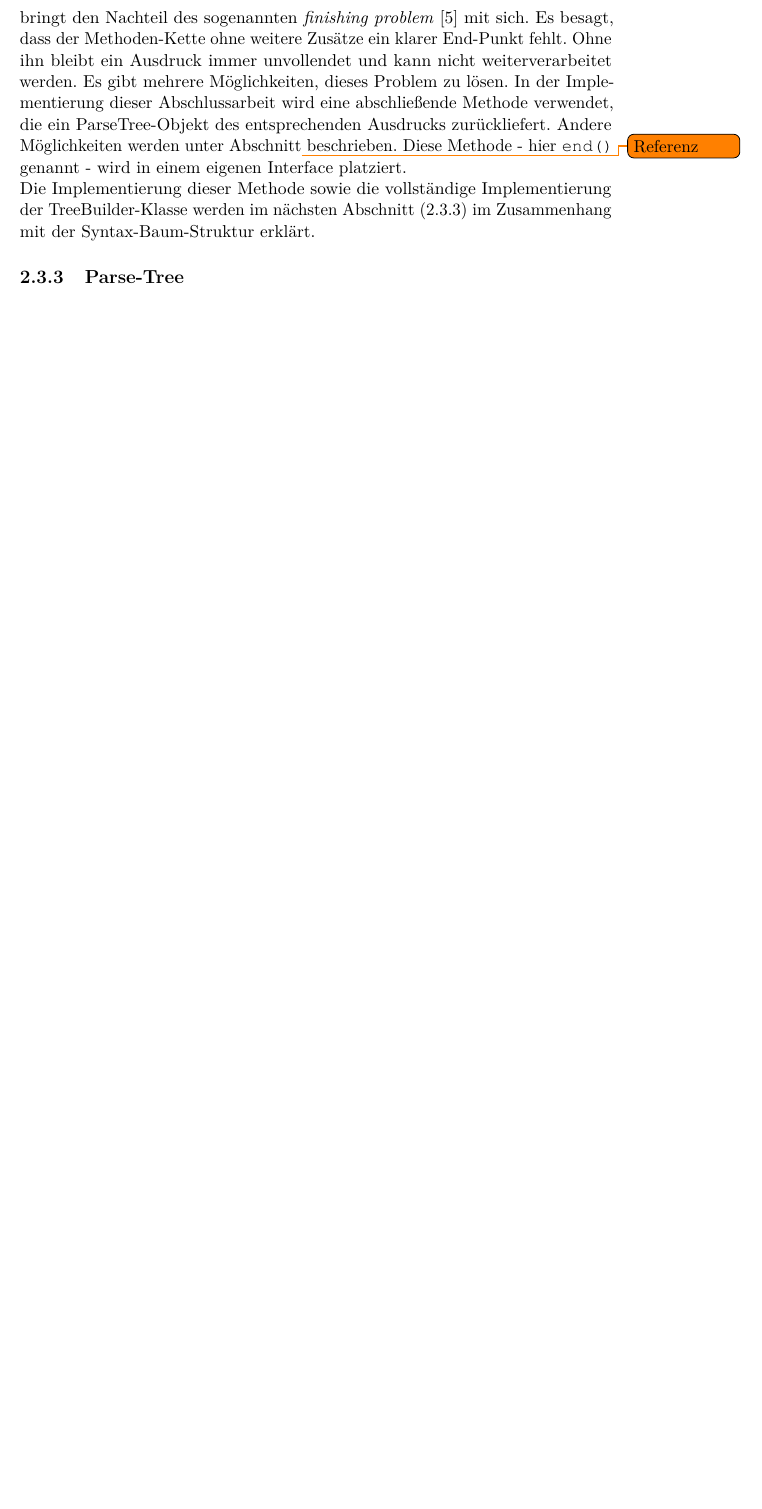
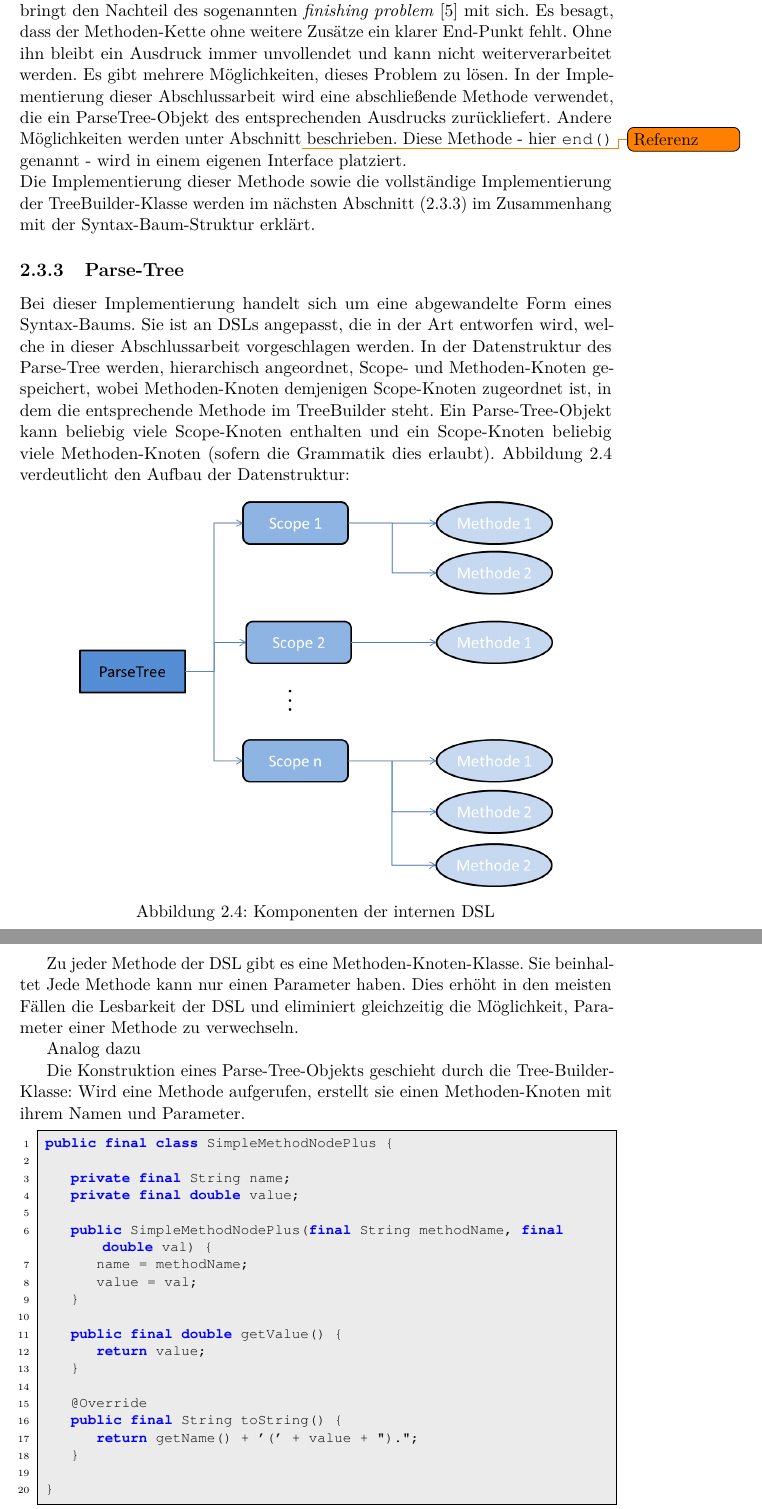
Before and after one commit to Guldenbart/MA, a LaTeX thesis (latex/masterThesis.tex, which reads latex/chapters/kapitel4.tex): part of page 16 of 18 before the commit and two parts of pages 16 and 17 of 19 after it, the two joined at a grey line, cut so that both start at the same text, the shorter picture padded with empty space. Compiled offline with pdfLaTeX.

Commit message:
progress in kapitel4.tex

```diff
--- a/latex/chapters/kapitel4.tex
+++ b/latex/chapters/kapitel4.tex
@@ -183,7 +184,48 @@ Die durch diese Implementierung erreichte Methoden-Verkettung in der DSL bringt
 Die Implementierung dieser Methode sowie die vollständige Implementierung der TreeBuilder-Klasse werden im nächsten Abschnitt (\ref{ssct:4.3.3:parsetree}) im Zusammenhang mit der Syntax-Baum-Struktur erklärt.
 
 \subsection{Parse-Tree}\label{ssct:4.3.3:parsetree}
+Bei dieser Implementierung handelt sich um eine abgewandelte Form eines Syntax-Baums. Sie ist an DSLs angepasst, die in der Art entworfen wird, welche in dieser Abschlussarbeit vorgeschlagen werden. In der Datenstruktur des Parse-Tree werden, hierarchisch angeordnet, Scope- und Methoden-Knoten gespeichert, wobei Methoden-Knoten demjenigen Scope-Knoten zugeordnet ist, in dem die entsprechende Methode im TreeBuilder steht. Ein Parse-Tree-Objekt kann beliebig viele Scope-Knoten enthalten und ein Scope-Knoten beliebig viele Methoden-Knoten (sofern die Grammatik dies erlaubt). Abbildung \ref{fig:parse-tree} verdeutlicht den Aufbau der Datenstruktur:
 
+\begin{figure}[H]
+\centering\includegraphics[width=.8\textwidth]{images/kapitel4/parseTree.png}
+\caption{Komponenten der internen DSL}
+\label{fig:parse-tree}
+\end{figure}
+
+Zu jeder Methode der DSL gibt es eine Methoden-Knoten-Klasse. Sie beinhaltet
+Jede Methode kann nur einen Parameter haben. Dies erhöht in den meisten Fällen die Lesbarkeit der DSL und eliminiert gleichzeitig die Möglichkeit, Parameter einer Methode zu verwechseln.
+
+Analog dazu
+
+
+Die Konstruktion eines Parse-Tree-Objekts geschieht durch die Tree-Builder-Klasse: Wird eine Methode aufgerufen, erstellt sie einen Methoden-Knoten mit ihrem Namen und Parameter.
+
+\begin{lstlisting}[caption={Code für eine Builder-Klasse mit inneren Scope-Klassen},label=lst:treebuilder1]
+	public final class SimpleMethodNodePlus {
+
+		private final String name;
+		private final double value;
+
+		public SimpleMethodNodePlus(final String methodName, final double val) {
+			name = methodName;
+			value = val;
+		}
+
+		public final double getValue() {
+			return value;
+		}
+
+		@Override
+		public final String toString() {
+			return getName() + '(' + value + ").";
+		}
+
+	}
+\end{lstlisting}
+
+\subsection{Aufbau des Parse-Trees durch den TreeBuilder}\todo{label}
+
+\section{Alternative Implementierungen}
 
 \subsection{AST}\label{sct:4.3.4:ast}
 %Danach:
```
Also changed, not shown: latex/chapters/kapitel4.tex (19 more changed lines).
